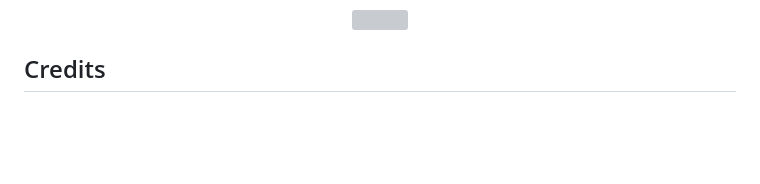
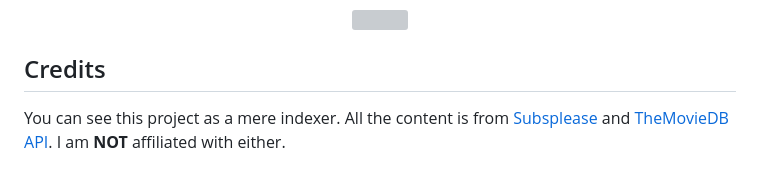
Before and after one commit to davnpsh/luffy, a Markdown page: README.md, the part around the change. GitHub-like rendering; blank space fills up the shorter version; grey boxes are pictures that could not be loaded.

Commit message:
Added credits

```diff
--- a/README.md
+++ b/README.md
@@ -139,3 +139,5 @@ npm run bundle
 </div>
 
 ## Credits
+
+You can see this project as a mere indexer. All the content is from [Subsplease](https://subsplease.org/) and [TheMovieDB API](https://developer.themoviedb.org/docs/getting-started). I am **NOT** affiliated with either.
```
